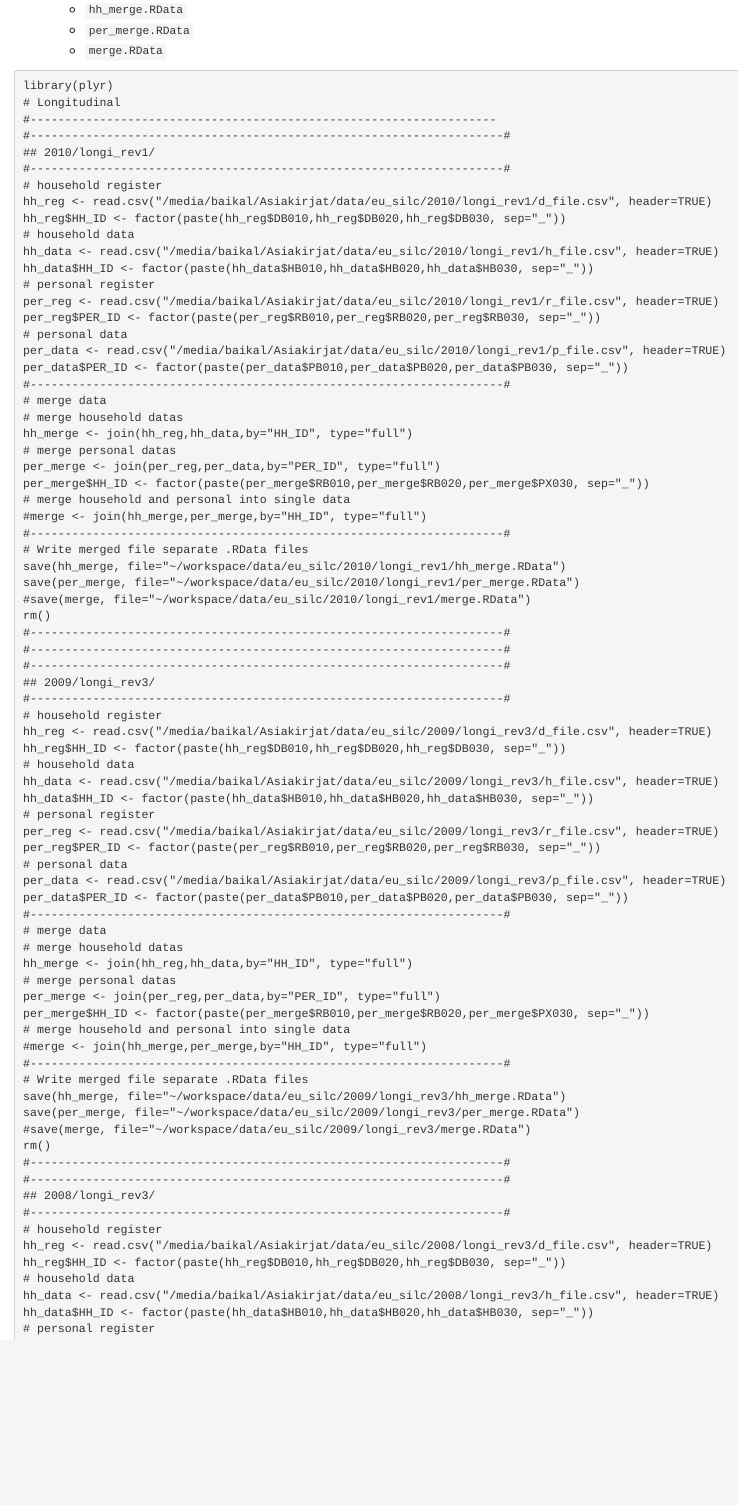
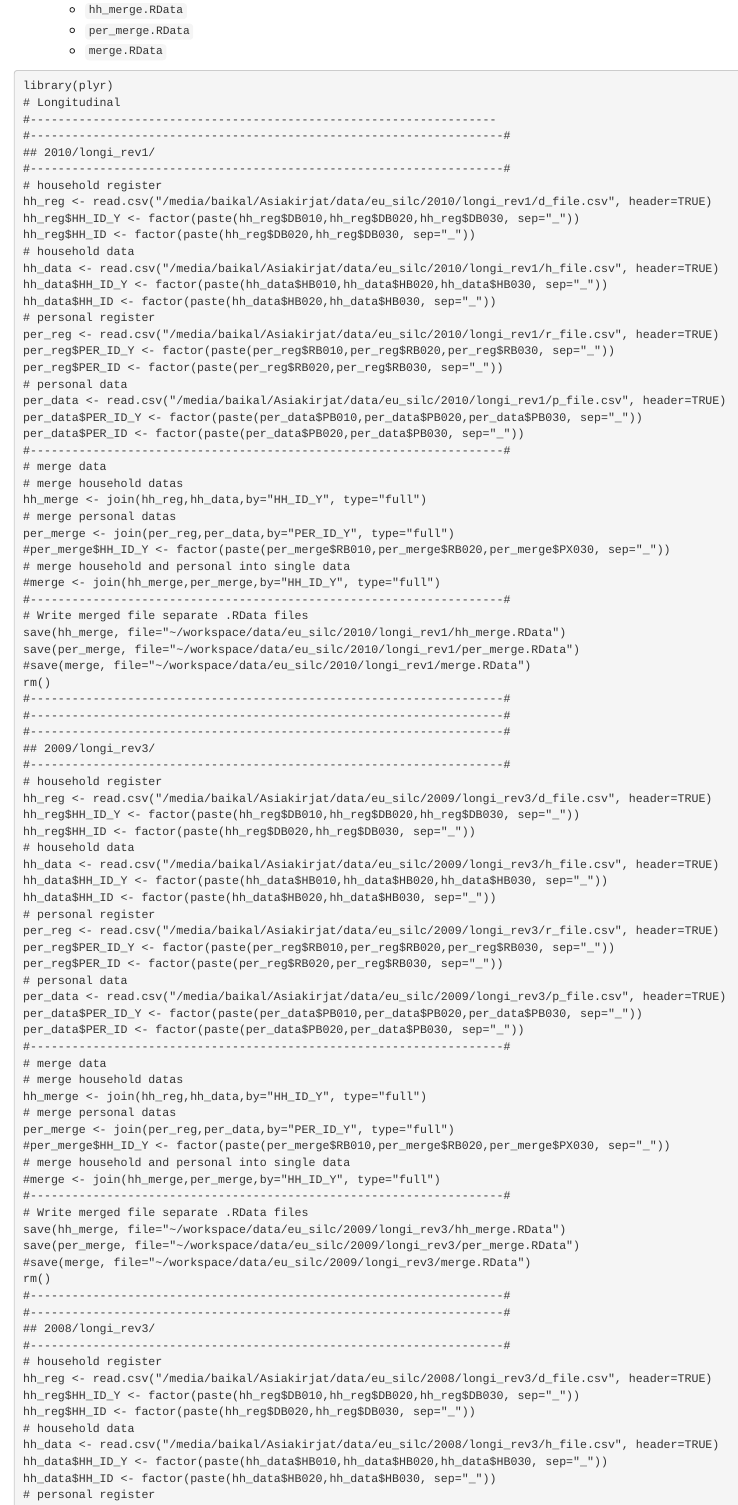
Before and after one commit to muuankarski/exitentry, an R Markdown document (load_merge.Rmd): the page in a window 1100 px wide, from 310 px down. Rendered offline with R 4.5, knitr and Pandoc, with nearby package versions; a font, style sheet, LaTeX package, included part or bibliography that could not be used is replaced or left out.

Commit message:
PER_ID changed to PER_ID_Y and a replaced by PER_ID with only country and ID (not year) same for HH_ID (needed in long to wide conversion to track the events)

```diff
--- a/load_merge.Rmd
+++ b/load_merge.Rmd
@@ -30,25 +30,29 @@ library(plyr)
 #--------------------------------------------------------------------#
 # household register
 hh_reg <- read.csv("/media/baikal/Asiakirjat/data/eu_silc/2010/longi_rev1/d_file.csv", header=TRUE)
-hh_reg$HH_ID <- factor(paste(hh_reg$DB010,hh_reg$DB020,hh_reg$DB030, sep="_"))
+hh_reg$HH_ID_Y <- factor(paste(hh_reg$DB010,hh_reg$DB020,hh_reg$DB030, sep="_"))
+hh_reg$HH_ID <- factor(paste(hh_reg$DB020,hh_reg$DB030, sep="_"))
 # household data
 hh_data <- read.csv("/media/baikal/Asiakirjat/data/eu_silc/2010/longi_rev1/h_file.csv", header=TRUE)
-hh_data$HH_ID <- factor(paste(hh_data$HB010,hh_data$HB020,hh_data$HB030, sep="_"))
+hh_data$HH_ID_Y <- factor(paste(hh_data$HB010,hh_data$HB020,hh_data$HB030, sep="_"))
+hh_data$HH_ID <- factor(paste(hh_data$HB020,hh_data$HB030, sep="_"))
 # personal register
 per_reg <- read.csv("/media/baikal/Asiakirjat/data/eu_silc/2010/longi_rev1/r_file.csv", header=TRUE)
-per_reg$PER_ID <- factor(paste(per_reg$RB010,per_reg$RB020,per_reg$RB030, sep="_"))
+per_reg$PER_ID_Y <- factor(paste(per_reg$RB010,per_reg$RB020,per_reg$RB030, sep="_"))
+per_reg$PER_ID <- factor(paste(per_reg$RB020,per_reg$RB030, sep="_"))
 # personal data
 per_data <- read.csv("/media/baikal/Asiakirjat/data/eu_silc/2010/longi_rev1/p_file.csv", header=TRUE)
-per_data$PER_ID <- factor(paste(per_data$PB010,per_data$PB020,per_data$PB030, sep="_"))
+per_data$PER_ID_Y <- factor(paste(per_data$PB010,per_data$PB020,per_data$PB030, sep="_"))
+per_data$PER_ID <- factor(paste(per_data$PB020,per_data$PB030, sep="_"))
 #--------------------------------------------------------------------#
 # merge data
 # merge household datas
-hh_merge <- join(hh_reg,hh_data,by="HH_ID", type="full")
+hh_merge <- join(hh_reg,hh_data,by="HH_ID_Y", type="full")
 # merge personal datas
-per_merge <- join(per_reg,per_data,by="PER_ID", type="full")
-per_merge$HH_ID <- factor(paste(per_merge$RB010,per_merge$RB020,per_merge$PX030, sep="_"))
+per_merge <- join(per_reg,per_data,by="PER_ID_Y", type="full")
+#per_merge$HH_ID_Y <- factor(paste(per_merge$RB010,per_merge$RB020,per_merge$PX030, sep="_"))
 # merge household and personal into single data
-#merge <- join(hh_merge,per_merge,by="HH_ID", type="full")
+#merge <- join(hh_merge,per_merge,by="HH_ID_Y", type="full")
 #--------------------------------------------------------------------#
 # Write merged file separate .RData files
 save(hh_merge, file="~/workspace/data/eu_silc/2010/longi_rev1/hh_merge.RData")
@@ -62,25 +66,29 @@ rm()
 #--------------------------------------------------------------------#
 # household register
 hh_reg <- read.csv("/media/baikal/Asiakirjat/data/eu_silc/2009/longi_rev3/d_file.csv", header=TRUE)
-hh_reg$HH_ID <- factor(paste(hh_reg$DB010,hh_reg$DB020,hh_reg$DB030, sep="_"))
+hh_reg$HH_ID_Y <- factor(paste(hh_reg$DB010,hh_reg$DB020,hh_reg$DB030, sep="_"))
+hh_reg$HH_ID <- factor(paste(hh_reg$DB020,hh_reg$DB030, sep="_"))
 # household data
 hh_data <- read.csv("/media/baikal/Asiakirjat/data/eu_silc/2009/longi_rev3/h_file.csv", header=TRUE)
-hh_data$HH_ID <- factor(paste(hh_data$HB010,hh_data$HB020,hh_data$HB030, sep="_"))
+hh_data$HH_ID_Y <- factor(paste(hh_data$HB010,hh_data$HB020,hh_data$HB030, sep="_"))
+hh_data$HH_ID <- factor(paste(hh_data$HB020,hh_data$HB030, sep="_"))
 # personal register
 per_reg <- read.csv("/media/baikal/Asiakirjat/data/eu_silc/2009/longi_rev3/r_file.csv", header=TRUE)
-per_reg$PER_ID <- factor(paste(per_reg$RB010,per_reg$RB020,per_reg$RB030, sep="_"))
+per_reg$PER_ID_Y <- factor(paste(per_reg$RB010,per_reg$RB020,per_reg$RB030, sep="_"))
+per_reg$PER_ID <- factor(paste(per_reg$RB020,per_reg$RB030, sep="_"))
 # personal data
 per_data <- read.csv("/media/baikal/Asiakirjat/data/eu_silc/2009/longi_rev3/p_file.csv", header=TRUE)
-per_data$PER_ID <- factor(paste(per_data$PB010,per_data$PB020,per_data$PB030, sep="_"))
+per_data$PER_ID_Y <- factor(paste(per_data$PB010,per_data$PB020,per_data$PB030, sep="_"))
+per_data$PER_ID <- factor(paste(per_data$PB020,per_data$PB030, sep="_"))
 #--------------------------------------------------------------------#
 # merge data
 # merge household datas
-hh_merge <- join(hh_reg,hh_data,by="HH_ID", type="full")
+hh_merge <- join(hh_reg,hh_data,by="HH_ID_Y", type="full")
 # merge personal datas
-per_merge <- join(per_reg,per_data,by="PER_ID", type="full")
-per_merge$HH_ID <- factor(paste(per_merge$RB010,per_merge$RB020,per_merge$PX030, sep="_"))
+per_merge <- join(per_reg,per_data,by="PER_ID_Y", type="full")
+#per_merge$HH_ID_Y <- factor(paste(per_merge$RB010,per_merge$RB020,per_merge$PX030, sep="_"))
 # merge household and personal into single data
-#merge <- join(hh_merge,per_merge,by="HH_ID", type="full")
+#merge <- join(hh_merge,per_merge,by="HH_ID_Y", type="full")
 #--------------------------------------------------------------------#
 # Write merged file separate .RData files
 save(hh_merge, file="~/workspace/data/eu_silc/2009/longi_rev3/hh_merge.RData")
@@ -93,9 +101,11 @@ rm()
 #--------------------------------------------------------------------#
 # household register
 hh_reg <- read.csv("/media/baikal/Asiakirjat/data/eu_silc/2008/longi_rev3/d_file.csv", header=TRUE)
-hh_reg$HH_ID <- factor(paste(hh_reg$DB010,hh_reg$DB020,hh_reg$DB030, sep="_"))
+hh_reg$HH_ID_Y <- factor(paste(hh_reg$DB010,hh_reg$DB020,hh_reg$DB030, sep="_"))
+hh_reg$HH_ID <- factor(paste(hh_reg$DB020,hh_reg$DB030, sep="_"))
 # household data
 hh_data <- read.csv("/media/baikal/Asiakirjat/data/eu_silc/2008/longi_rev3/h_file.csv", header=TRUE)
-hh_data$HH_ID <- factor(paste(hh_data$HB010,hh_data$HB020,hh_data$HB030, sep="_"))
+hh_data$HH_ID_Y <- factor(paste(hh_data$HB010,hh_data$HB020,hh_data$HB030, sep="_"))
+hh_data$HH_ID <- factor(paste(hh_data$HB020,hh_data$HB030, sep="_"))
 # personal register
 per_reg <- read.csv("/media/baikal/Asiakirjat/data/eu_silc/2008/longi_rev3/r_file.csv", header=TRUE)
```
Also changed, not shown: load_merge.Rmd (14 more changed lines).
